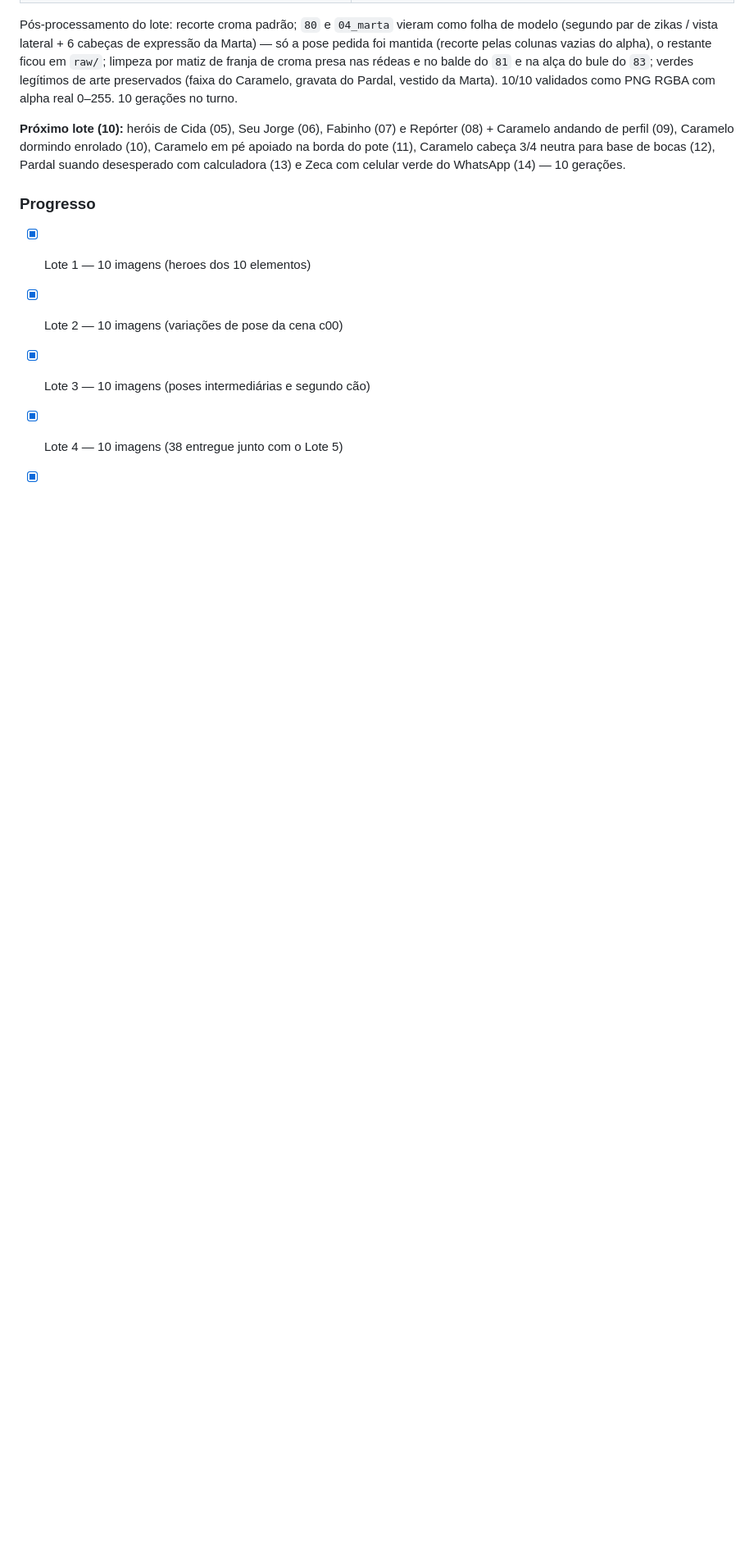
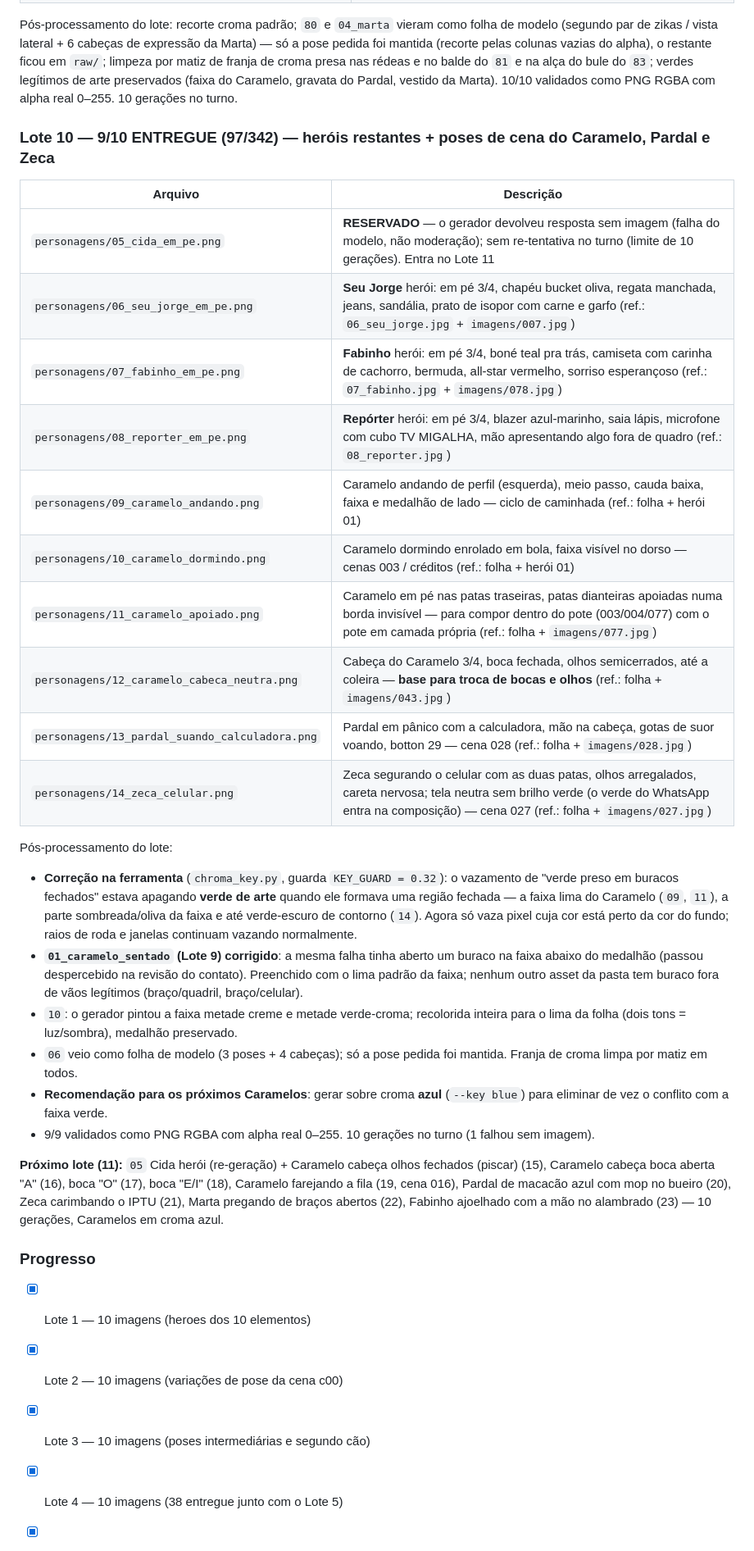
Before and after one commit to berger33/migalhopolis, a Markdown page: assets/README.md, the part around one of its changes. Shown at 82% size. Drawn GitHub-style; blank space fills up the shorter version.

Commit message:
Manifesto: Lote 10 entregue (97/342) — 05 Cida reservado, correcao do 01 e da ferramenta, plano do Lote 11
Co-authored-by: arena-agent <297053741+arena-agent@users.noreply.github.com>

```diff
--- a/assets/README.md
+++ b/assets/README.md
@@ -263,11 +263,48 @@ legítimos de arte preservados (faixa do Caramelo, gravata do Pardal, vestido da
 Marta). 10/10 validados como PNG RGBA com alpha real 0–255. 10 gerações no
 turno.
 
-**Próximo lote (10):** heróis de Cida (05), Seu Jorge (06), Fabinho (07) e
-Repórter (08) + Caramelo andando de perfil (09), Caramelo dormindo enrolado
-(10), Caramelo em pé apoiado na borda do pote (11), Caramelo cabeça 3/4 neutra
-para base de bocas (12), Pardal suando desesperado com calculadora (13) e Zeca
-com celular verde do WhatsApp (14) — 10 gerações.
+### Lote 10 — 9/10 ENTREGUE (97/342) — heróis restantes + poses de cena do Caramelo, Pardal e Zeca
+
+| Arquivo | Descrição |
+|---|---|
+| `personagens/05_cida_em_pe.png` | **RESERVADO** — o gerador devolveu resposta sem imagem (falha do modelo, não moderação); sem re-tentativa no turno (limite de 10 gerações). Entra no Lote 11 |
+| `personagens/06_seu_jorge_em_pe.png` | **Seu Jorge** herói: em pé 3/4, chapéu bucket oliva, regata manchada, jeans, sandália, prato de isopor com carne e garfo (ref.: `06_seu_jorge.jpg` + `imagens/007.jpg`) |
+| `personagens/07_fabinho_em_pe.png` | **Fabinho** herói: em pé 3/4, boné teal pra trás, camiseta com carinha de cachorro, bermuda, all-star vermelho, sorriso esperançoso (ref.: `07_fabinho.jpg` + `imagens/078.jpg`) |
+| `personagens/08_reporter_em_pe.png` | **Repórter** herói: em pé 3/4, blazer azul-marinho, saia lápis, microfone com cubo TV MIGALHA, mão apresentando algo fora de quadro (ref.: `08_reporter.jpg`) |
+| `personagens/09_caramelo_andando.png` | Caramelo andando de perfil (esquerda), meio passo, cauda baixa, faixa e medalhão de lado — ciclo de caminhada (ref.: folha + herói 01) |
+| `personagens/10_caramelo_dormindo.png` | Caramelo dormindo enrolado em bola, faixa visível no dorso — cenas 003 / créditos (ref.: folha + herói 01) |
+| `personagens/11_caramelo_apoiado.png` | Caramelo em pé nas patas traseiras, patas dianteiras apoiadas numa borda invisível — para compor dentro do pote (003/004/077) com o pote em camada própria (ref.: folha + `imagens/077.jpg`) |
+| `personagens/12_caramelo_cabeca_neutra.png` | Cabeça do Caramelo 3/4, boca fechada, olhos semicerrados, até a coleira — **base para troca de bocas e olhos** (ref.: folha + `imagens/043.jpg`) |
+| `personagens/13_pardal_suando_calculadora.png` | Pardal em pânico com a calculadora, mão na cabeça, gotas de suor voando, botton 29 — cena 028 (ref.: folha + `imagens/028.jpg`) |
+| `personagens/14_zeca_celular.png` | Zeca segurando o celular com as duas patas, olhos arregalados, careta nervosa; tela neutra sem brilho verde (o verde do WhatsApp entra na composição) — cena 027 (ref.: folha + `imagens/027.jpg`) |
+
+Pós-processamento do lote:
+
+- **Correção na ferramenta** (`chroma_key.py`, guarda `KEY_GUARD = 0.32`): o
+  vazamento de "verde preso em buracos fechados" estava apagando **verde de
+  arte** quando ele formava uma região fechada — a faixa lima do Caramelo
+  (`09`, `11`), a parte sombreada/oliva da faixa e até verde-escuro de
+  contorno (`14`). Agora só vaza pixel cuja cor está perto da cor do fundo;
+  raios de roda e janelas continuam vazando normalmente.
+- **`01_caramelo_sentado` (Lote 9) corrigido**: a mesma falha tinha aberto um
+  buraco na faixa abaixo do medalhão (passou despercebido na revisão do
+  contato). Preenchido com o lima padrão da faixa; nenhum outro asset da pasta
+  tem buraco fora de vãos legítimos (braço/quadril, braço/celular).
+- `10`: o gerador pintou a faixa metade creme e metade verde-croma; recolorida
+  inteira para o lima da folha (dois tons = luz/sombra), medalhão preservado.
+- `06` veio como folha de modelo (3 poses + 4 cabeças); só a pose pedida foi
+  mantida. Franja de croma limpa por matiz em todos.
+- **Recomendação para os próximos Caramelos**: gerar sobre croma **azul**
+  (`--key blue`) para eliminar de vez o conflito com a faixa verde.
+- 9/9 validados como PNG RGBA com alpha real 0–255. 10 gerações no turno
+  (1 falhou sem imagem).
+
+**Próximo lote (11):** `05` Cida herói (re-geração) + Caramelo cabeça olhos
+fechados (piscar) (15), Caramelo cabeça boca aberta "A" (16), boca "O" (17),
+boca "E/I" (18), Caramelo farejando a fila (19, cena 016), Pardal de macacão
+azul com mop no bueiro (20), Zeca carimbando o IPTU (21), Marta pregando de
+braços abertos (22), Fabinho ajoelhado com a mão no alambrado (23) — 10
+gerações, Caramelos em croma azul.
 
 ### Progresso
 
```
Also changed, not shown: other parts of assets/README.md (+3 -2 lines).
